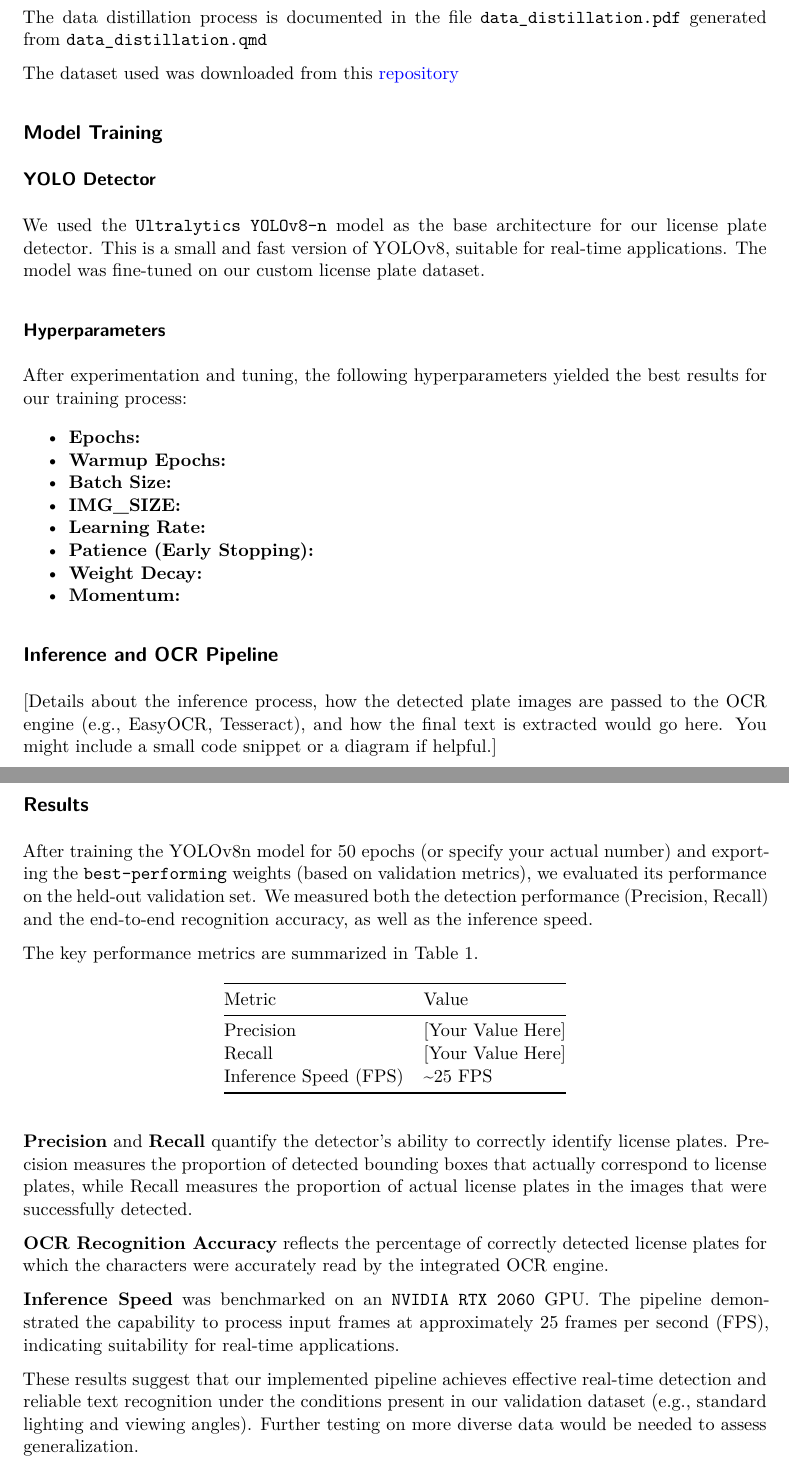
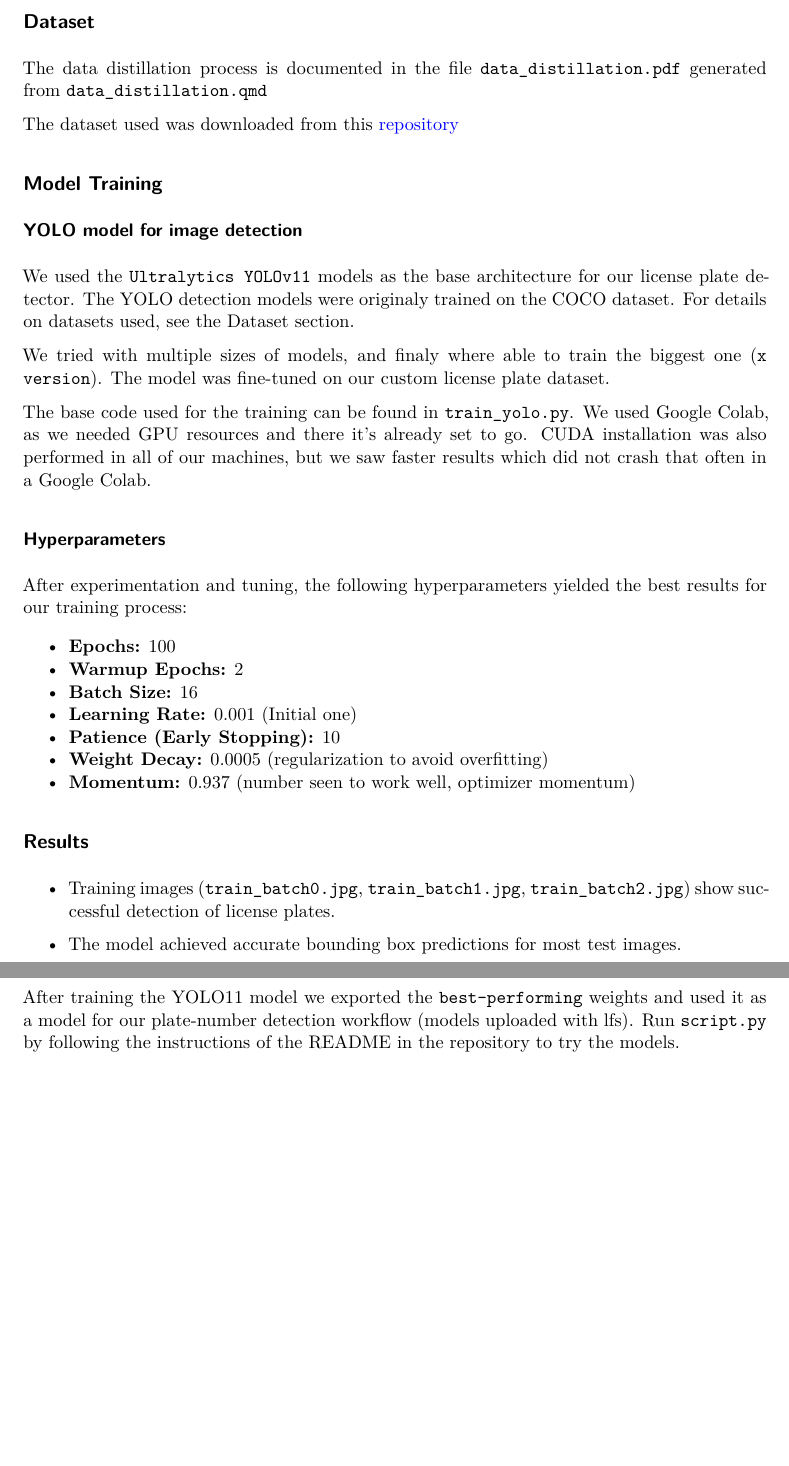
Before and after one commit to telaroz/deep_learning_python, a Quarto document (report.qmd): two parts of pages 2 and 3 of 3, joined at a grey line, cut at the place of the change, the shorter picture padded with empty space. The pictures show the output file report.pdf that the author committed with the source.

Commit message:
Final .qmd and .pdf

```diff
--- a/report.qmd
+++ b/report.qmd
@@ -35,22 +35,17 @@ The dataset used was downloaded from this [repository](https://github.com/openal
 
 ## Model Training
 
-### YOLO Detector
+### YOLO model for image detection
 
-We used the `Ultralytics YOLOv8-n` model as the base architecture for our license plate detector. This is a small and fast version of YOLOv8, suitable for real-time applications. The model was fine-tuned on our custom license plate dataset.
+We used the `Ultralytics YOLOv11` models as the base architecture for our license plate detector.
+The YOLO detection models were originaly trained on the COCO dataset. For details on datasets used, see the Dataset section.
+
+We tried with multiple sizes of models, and finaly where able to train the biggest one (`x version`). The model was fine-tuned on our custom license plate dataset.
+
+The base code used for the training can be found in `train_yolo.py`. We used Google Colab, as we needed GPU resources and there it's already set to go. CUDA installation was also performed in all of our machines, but we saw faster results which did not crash that often in a Google Colab.
 
 ### Hyperparameters
 
 After experimentation and tuning, the following hyperparameters yielded the best results for our training process:
 
 <!-- Fill in the actual values used during training -->
--   **Epochs:**
--   **Warmup Epochs:**
--   **Batch Size:**
--   **IMG_SIZE:**
--   **Learning Rate:**
--   **Patience (Early Stopping):**
--   **Weight Decay:**
--   **Momentum:**
-
-## Inference and OCR Pipeline
@@ -63,26 +52,15 @@ Describe the inference process here.
-- How is the cropped image passed to the OCR engine?
-- How is the final recognized text obtained?
--->
-
-[Details about the inference process, how the detected plate images are passed to the OCR engine (e.g., EasyOCR, Tesseract), and how the final text is extracted would go here. You might include a small code snippet or a diagram if helpful.]
+-   **Epochs:** 100
+-   **Warmup Epochs:** 2
+-   **Batch Size:** 16
+-   **Learning Rate:** 0.001 (Initial one)
+-   **Patience (Early Stopping):** 10
+-   **Weight Decay:** 0.0005 (regularization to avoid overfitting)
+-   **Momentum:** 0.937 (number seen to work well, optimizer momentum)
 
 ## Results
 
-After training the YOLOv8n model for 50 epochs (or specify your actual number) and exporting the `best-performing` weights (based on validation metrics), we evaluated its performance on the held-out validation set. We measured both the detection performance (Precision, Recall) and the end-to-end recognition accuracy, as well as the inference speed.
+- Training images (`train_batch0.jpg`, `train_batch1.jpg`, `train_batch2.jpg`) show successful detection of license plates.
 
-The key performance metrics are summarized in Table 1.
+- The model achieved accurate bounding box predictions for most test images.
 
-| Metric                   | Value             |
-|--------------------------|-------------------|
-| Precision                | [Your Value Here] |
-| Recall                   | [Your Value Here] |
-| Inference Speed (FPS)    | ~25 FPS           |
-
-
-**Precision** and **Recall** quantify the detector's ability to correctly identify license plates. Precision measures the proportion of detected bounding boxes that actually correspond to license plates, while Recall measures the proportion of actual license plates in the images that were successfully detected.
-
-**OCR Recognition Accuracy** reflects the percentage of correctly detected license plates for which the characters were accurately read by the integrated OCR engine.
-
-**Inference Speed** was benchmarked on an `NVIDIA RTX 2060` GPU. The pipeline demonstrated the capability to process input frames at approximately 25 frames per second (FPS), indicating suitability for real-time applications.
-
-These results suggest that our implemented pipeline achieves effective real-time detection and reliable text recognition under the conditions present in our validation dataset (e.g., standard lighting and viewing angles). Further testing on more diverse data would be needed to assess generalization.
+After training the YOLO11 model we exported the `best-performing` weights and used it as a model for our plate-number detection workflow (models uploaded with lfs). Run `script.py` by following the instructions of the README in the repository to try the models.
```
Also changed, not shown: data_distillation.qmd (+1 -10 lines), data_distillation.pdf, report.pdf, report.qmd (6 more changed lines).
